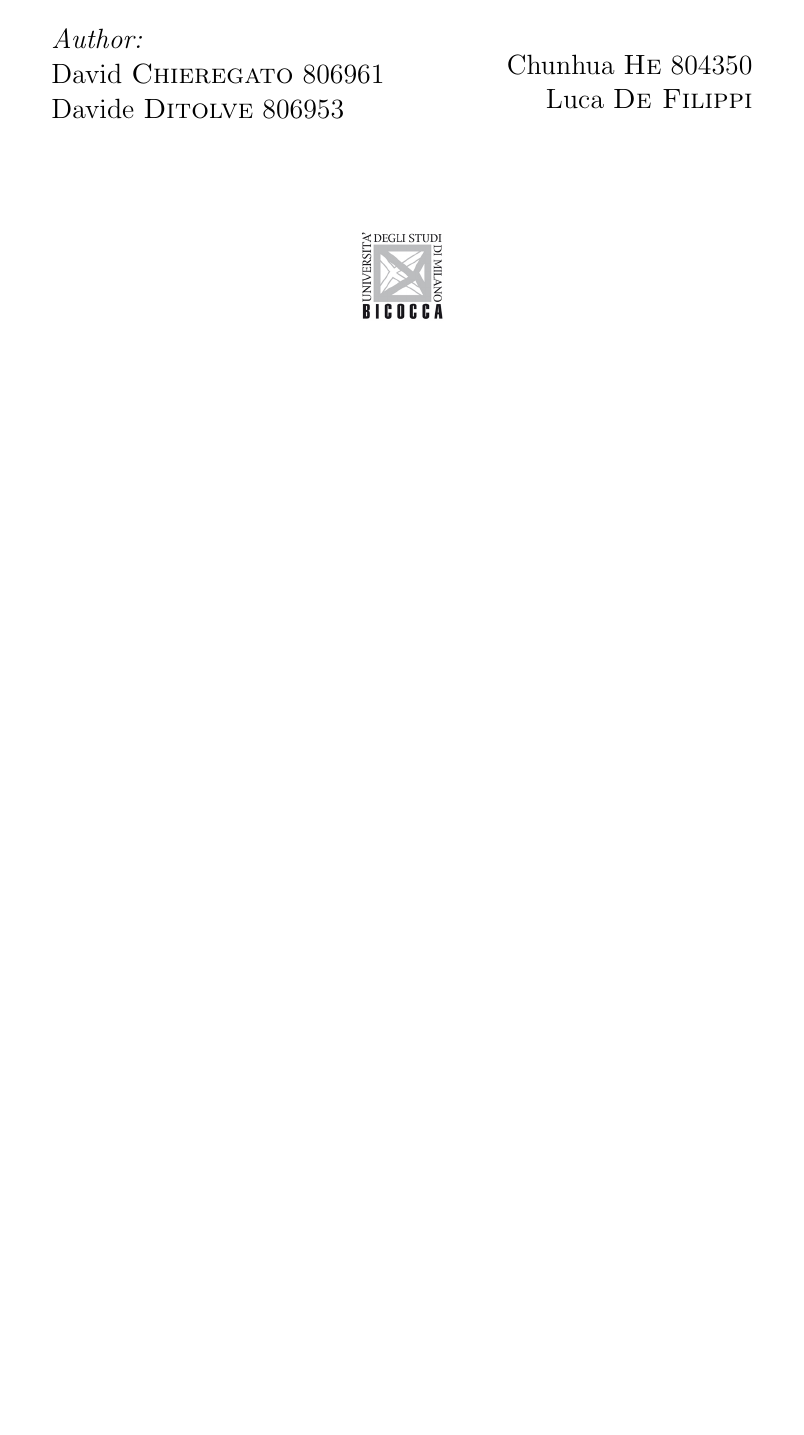
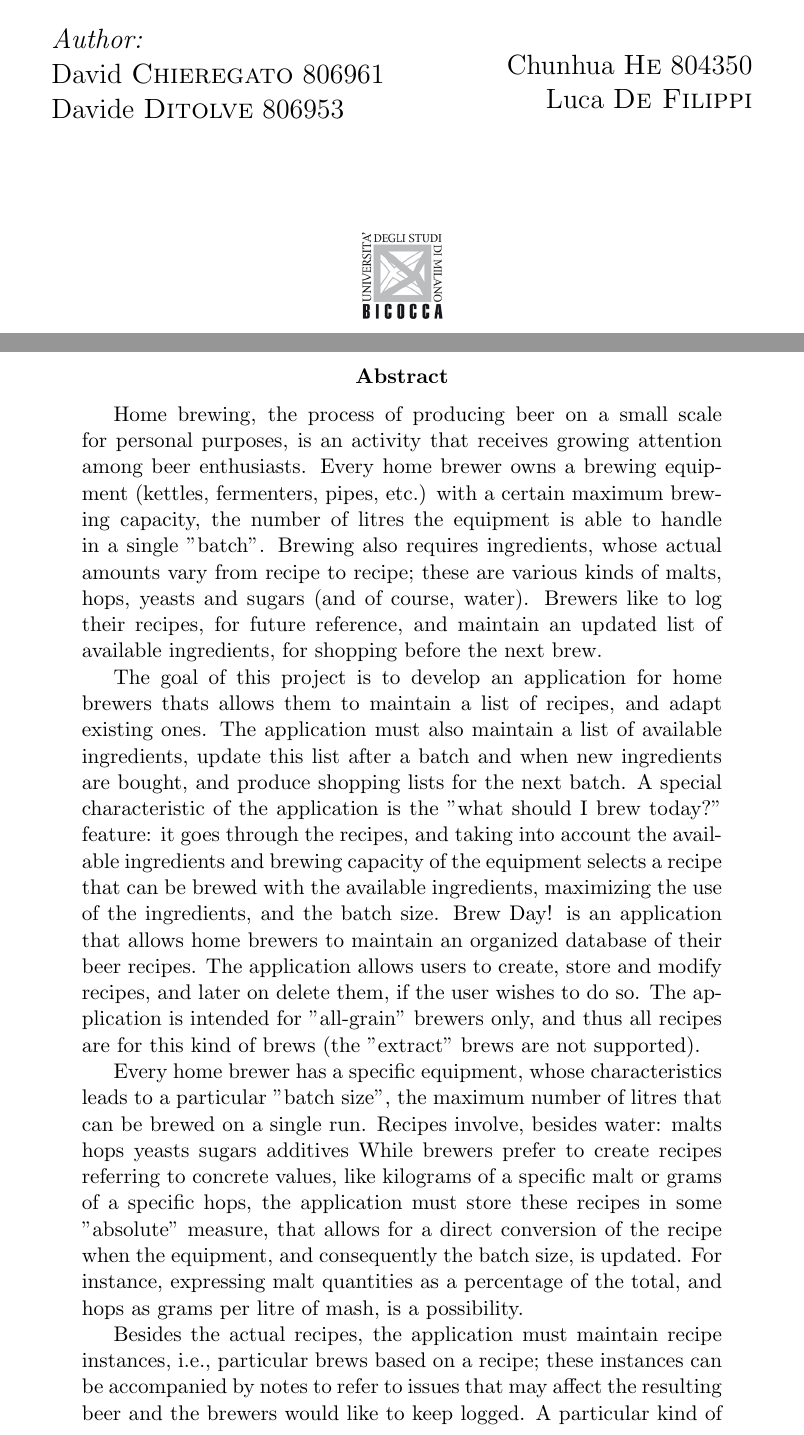
Before and after one commit to davidchieregato/Brewday2, a LaTeX paper (Docs/Brewday.tex): part of page 1 of 3 before the commit and two parts of pages 1 and 2 of 5 after it, the two joined at a grey line, cut so that both start at the same text, the shorter picture padded with empty space. Compiled offline with pdfLaTeX.

Commit message:
abstract

```diff
--- a/Docs/Brewday.tex
+++ b/Docs/Brewday.tex
@@ -72,4 +72,17 @@
 
 
 \begin{abstract}
-Riassunto progetto.
+Home brewing, the process of producing beer on a small scale for personal purposes, is an activity that receives growing attention among beer enthusiasts. Every home brewer owns a brewing equipment (kettles, fermenters, pipes, etc.) with a certain maximum brewing capacity, the number of litres the equipment is able to handle in a single "batch". Brewing also requires ingredients, whose actual amounts vary from recipe to recipe; these are various kinds of malts, hops, yeasts and sugars (and of course, water). Brewers like to log their recipes, for future reference, and maintain an updated list of available ingredients, for shopping before the next brew.
+
+The goal of this project is to develop an application for home brewers thats allows them to maintain a list of recipes, and adapt existing ones. The application must also maintain a list of available ingredients, update this list after a batch and when new ingredients are bought, and produce shopping lists for the next batch. A special characteristic of the application is the "what should I brew today?" feature: it goes through the recipes, and taking into account the available ingredients and brewing capacity of the equipment selects a recipe that can be brewed with the available ingredients, maximizing the use of the ingredients, and the batch size.
+Brew Day! is an application that allows home brewers to maintain an organized database of their beer recipes. The application allows users to create, store and modify recipes, and later on delete them, if the user wishes to do so. The application is intended for "all-grain" brewers only, and thus all recipes are for this kind of brews (the "extract" brews are not supported).
+
+Every home brewer has a specific equipment, whose characteristics leads to a particular "batch size", the maximum number of litres that can be brewed on a single run. Recipes involve, besides water:
+malts
+hops
+yeasts
+sugars
+additives
+While brewers prefer to create recipes referring to concrete values, like kilograms of a specific malt or grams of a specific hops, the application must store these recipes in some "absolute" measure, that allows for a direct conversion of the recipe when the equipment, and consequently the batch size, is updated. For instance, expressing malt quantities as a percentage of the total, and hops as grams per litre of mash, is a possibility.
+
+Besides the actual recipes, the application must maintain recipe instances, i.e., particular brews based on a recipe; these instances can be accompanied by notes to refer to issues that may affect the resulting beer and the brewers would like to keep logged. A particular kind of note is the tasting notes, that allows brewers to keep track of opinions on a beer from a particular brew.
```
Also changed, not shown: Docs/Brewday.tex (7 more changed lines).
